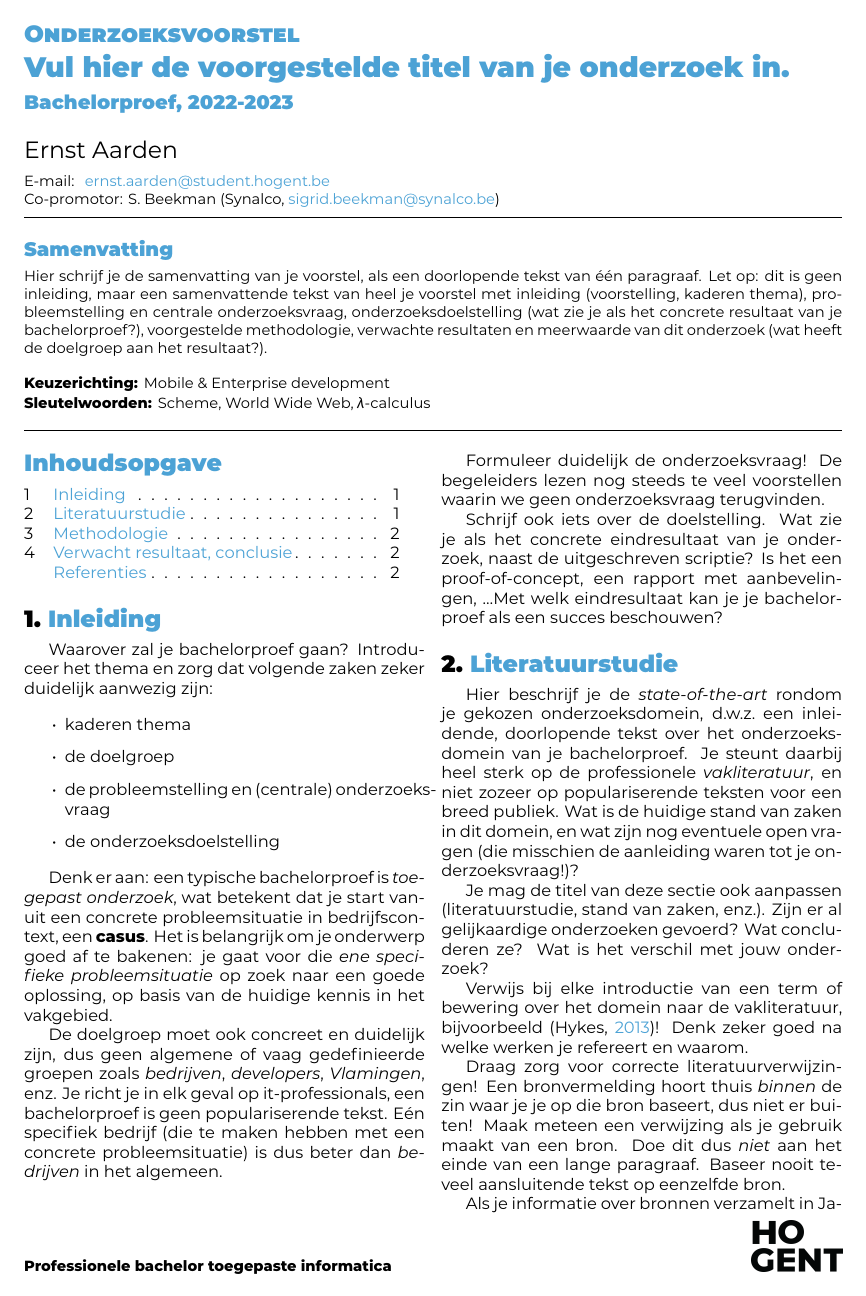
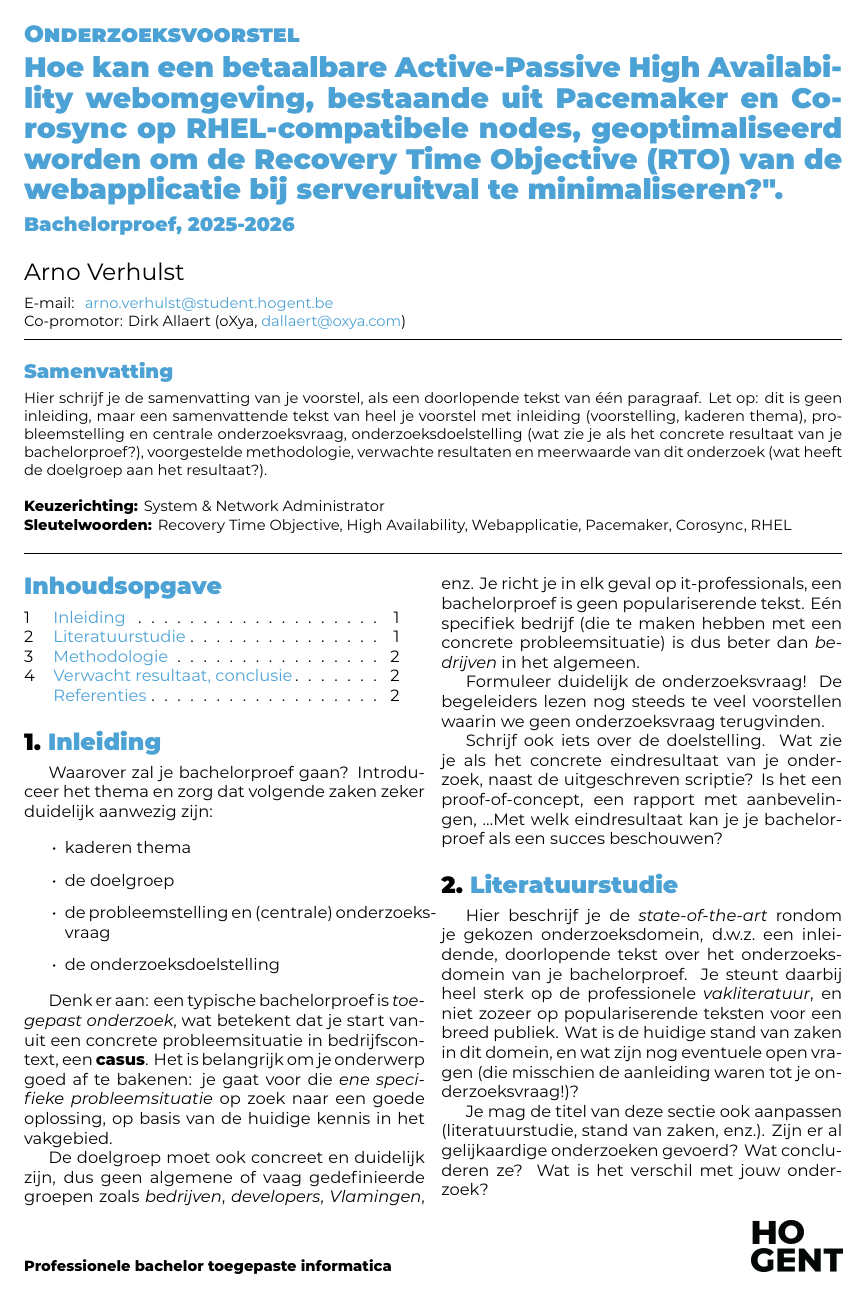
Before and after one commit to vharno1612/bachelorproef-2526-vharno1612, a LaTeX document (latex-hogent-bachproef-main/voorstel/VerhulstArno-BPvoorstel.tex): page 1 of 2. Compiled offline with XeLaTeX.

Commit message:
To-Do's oplossen

```diff
--- a/latex-hogent-bachproef-main/voorstel/VerhulstArno-BPvoorstel.tex
+++ b/latex-hogent-bachproef-main/voorstel/VerhulstArno-BPvoorstel.tex
@@ -15,28 +13,16 @@
 \studyprogramme{Professionele bachelor toegepaste informatica}
 \course{Bachelorproef}
 \assignmenttype{Onderzoeksvoorstel}
-% Voor een voorstel in het Engels, haal de volgende 3 regels uit commentaar
-% \studyprogramme{Bachelor of applied information technology}
-% \course{Bachelor thesis}
-% \assignmenttype{Research proposal}
 
-\academicyear{2022-2023} % TODO: pas het academiejaar aan
+\academicyear{2025-2026}
+\title{Hoe kan een betaalbare Active-Passive High Availability webomgeving, bestaande uit Pacemaker en Corosync op RHEL-compatibele nodes, geoptimaliseerd worden om de Recovery Time Objective (RTO) van de webapplicatie bij serveruitval te minimaliseren?"}
 
-% TODO: Werktitel
-\title{Vul hier de voorgestelde titel van je onderzoek in}
+\author{Arno Verhulst}
+\email{arno.verhulst@student.hogent.be}
 
-% TODO: Studentnaam en emailadres invullen
-\author{Ernst Aarden}
-\email{ernst.aarden@student.hogent.be}
 
-% TODO: Medestudent
-% Gaat het om een bachelorproef in samenwerking met een student in een andere
-% opleiding? Geef dan de naam en emailadres hier
-% \author{Yasmine Alaoui (naam opleiding)}
-% \email{yasmine.alaoui@student.hogent.be}
+\supervisor[Co-promotor]{Dirk Allaert (oXya, \href{mailto:dallaert@oxya.com}{dallaert@oxya.com})}
 
-% TODO: Geef de co-promotor op
-\supervisor[Co-promotor]{S. Beekman (Synalco, \href{mailto:sigrid.beekman@synalco.be}{sigrid.beekman@synalco.be})}
 
 % Binnen welke specialisatierichting uit 3TI situeert dit onderzoek zich?
 % Kies uit deze lijst:
@@ -49,8 +35,8 @@
 % - Als het onderzoek niet past binnen een van deze domeinen specifieer je deze
 %   zelf
 %
-\specialisation{Mobile \& Enterprise development}
-\keywords{Scheme, World Wide Web, $\lambda$-calculus}
+\specialisation{System \& Network Administrator}
+\keywords{Recovery Time Objective, High Availability, Webapplicatie, Pacemaker, Corosync, RHEL}
 
 \begin{document}
 
```
Also changed, not shown: latex-hogent-bachproef-main/voorstel/VerhulstArno-BPvoorstel.tex (2 more changed lines).
